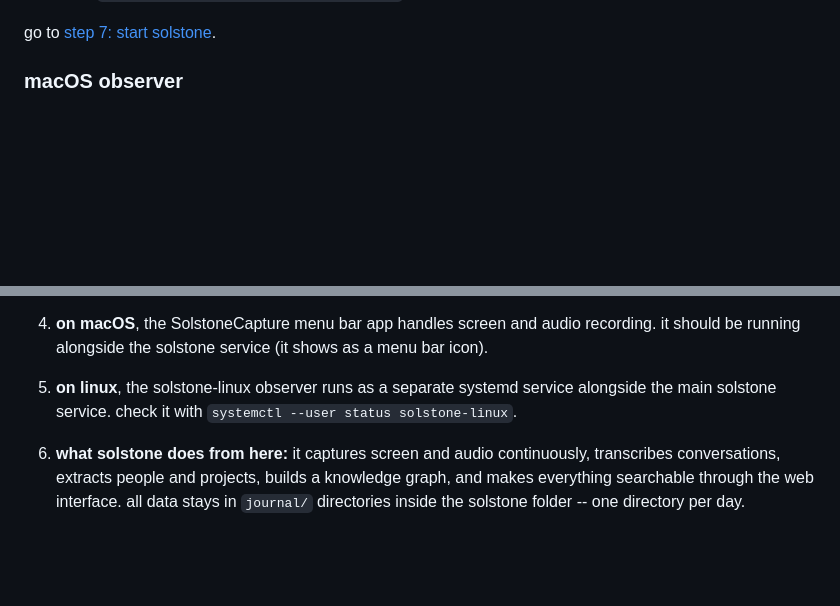
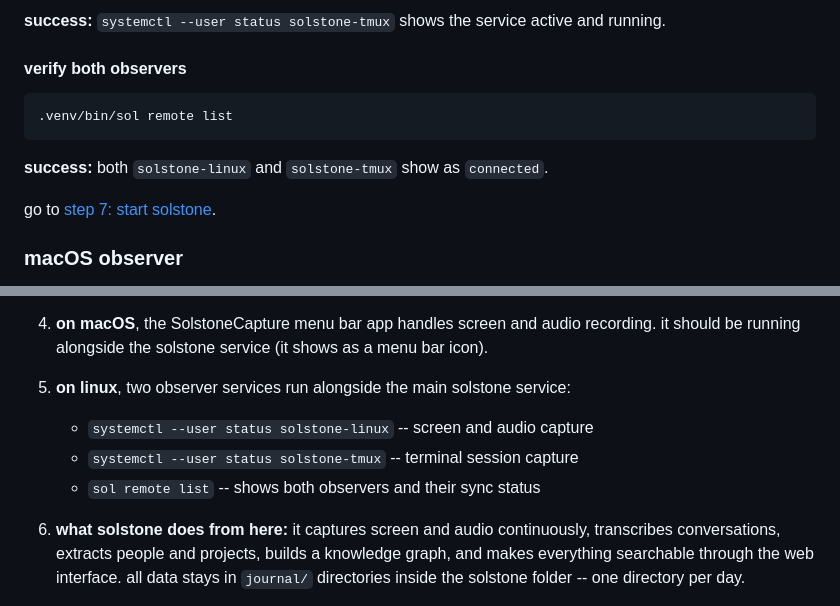
Before and after one commit to solpbc/solstone.app, a Markdown page: public/install.md, 2 parts joined by grey strips. Rendered like a GitHub page; blank space fills up the shorter version.

````diff
--- a/public/install.md
+++ b/public/install.md
@@ -251,3 +292,12 @@ solstone-linux install-service
+**success:** `systemctl --user status solstone-tmux` shows the service active and running.
+
+#### verify both observers
+
+```bash
+.venv/bin/sol remote list
+```
+
+**success:** both `solstone-linux` and `solstone-tmux` show as `connected`.
 
 go to [step 7: start solstone](#step-7--start-solstone).
 
@@ -339,7 +389,10 @@ solstone is installed and running as a background service. tell your human:
 
 4. **on macOS**, the SolstoneCapture menu bar app handles screen and audio recording. it should be running alongside the solstone service (it shows as a menu bar icon).
 
-5. **on linux**, the solstone-linux observer runs as a separate systemd service alongside the main solstone service. check it with `systemctl --user status solstone-linux`.
+5. **on linux**, two observer services run alongside the main solstone service:
+      - `systemctl --user status solstone-linux` -- screen and audio capture
+      - `systemctl --user status solstone-tmux` -- terminal session capture
+      - `sol remote list` -- shows both observers and their sync status
 
 6. **what solstone does from here:** it captures screen and audio continuously, transcribes conversations, extracts people and projects, builds a knowledge graph, and makes everything searchable through the web interface. all data stays in `journal/` directories inside the solstone folder -- one directory per day.
 
````
Also changed, not shown: other parts of public/install.md (+49 -8 lines).
